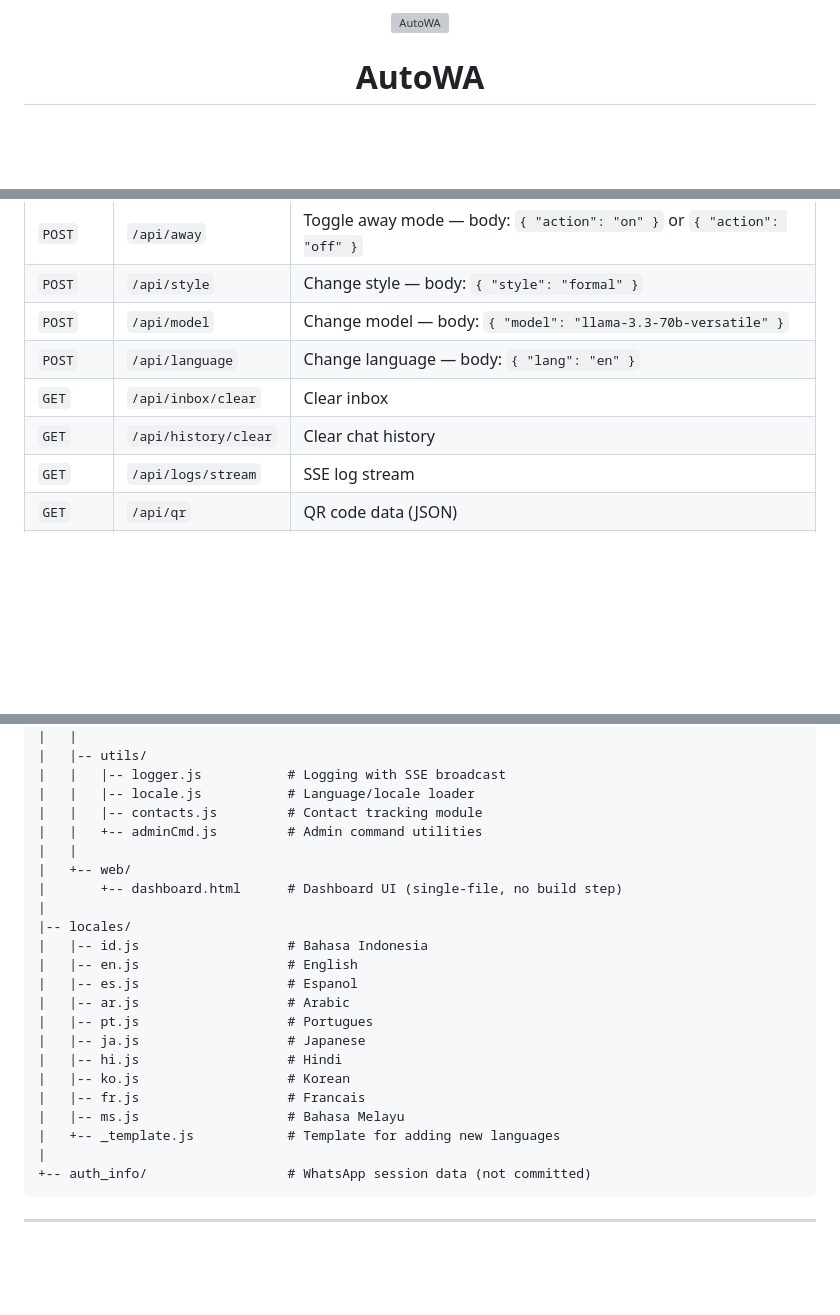
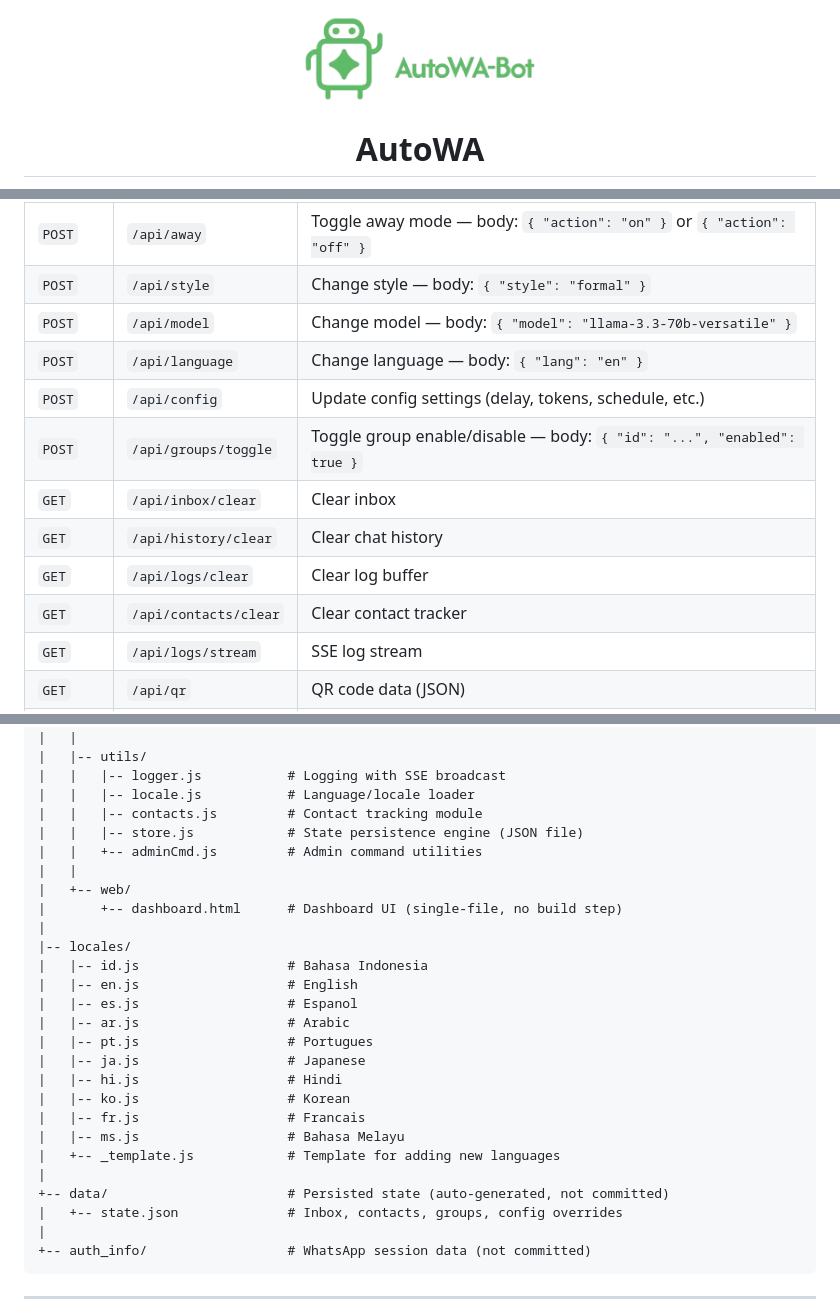
Before and after one commit to xinnxz/autoWA, a Markdown page: README.md, 3 parts joined by grey strips. GitHub-like rendering; blank space fills up the shorter version; grey boxes are pictures that could not be loaded.

````diff
--- a/README.md
+++ b/README.md
@@ -1,6 +1,6 @@
 <div align="center">
 
-<img src="public/logo.jpg" alt="AutoWA" width="280">
+<img src="public/logo.png" alt="AutoWA" width="280">
 
 # AutoWA
 
@@ -368,8 +467,12 @@ All endpoints require `?key=OWNER_NUMBER`.
 | `POST` | `/api/style` | Change style — body: `{ "style": "formal" }` |
 | `POST` | `/api/model` | Change model — body: `{ "model": "llama-3.3-70b-versatile" }` |
 | `POST` | `/api/language` | Change language — body: `{ "lang": "en" }` |
+| `POST` | `/api/config` | Update config settings (delay, tokens, schedule, etc.) |
+| `POST` | `/api/groups/toggle` | Toggle group enable/disable — body: `{ "id": "...", "enabled": true }` |
 | `GET` | `/api/inbox/clear` | Clear inbox |
 | `GET` | `/api/history/clear` | Clear chat history |
+| `GET` | `/api/logs/clear` | Clear log buffer |
+| `GET` | `/api/contacts/clear` | Clear contact tracker |
 | `GET` | `/api/logs/stream` | SSE log stream |
 | `GET` | `/api/qr` | QR code data (JSON) |
 | `GET` | `/health` | Health check (no auth) |
@@ -572,6 +675,7 @@ autoWA/
 |   |   |-- logger.js           # Logging with SSE broadcast
 |   |   |-- locale.js           # Language/locale loader
 |   |   |-- contacts.js         # Contact tracking module
+|   |   |-- store.js            # State persistence engine (JSON file)
 |   |   +-- adminCmd.js         # Admin command utilities
 |   |
 |   +-- web/
@@ -589,6 +693,9 @@ autoWA/
 |   |-- fr.js                   # Francais
 |   |-- ms.js                   # Bahasa Melayu
 |   +-- _template.js            # Template for adding new languages
+|
++-- data/                       # Persisted state (auto-generated, not committed)
+|   +-- state.json              # Inbox, contacts, groups, config overrides
 |
 +-- auth_info/                  # WhatsApp session data (not committed)
 ```
````
Also changed, not shown: other parts of README.md (+104 -5 lines).
